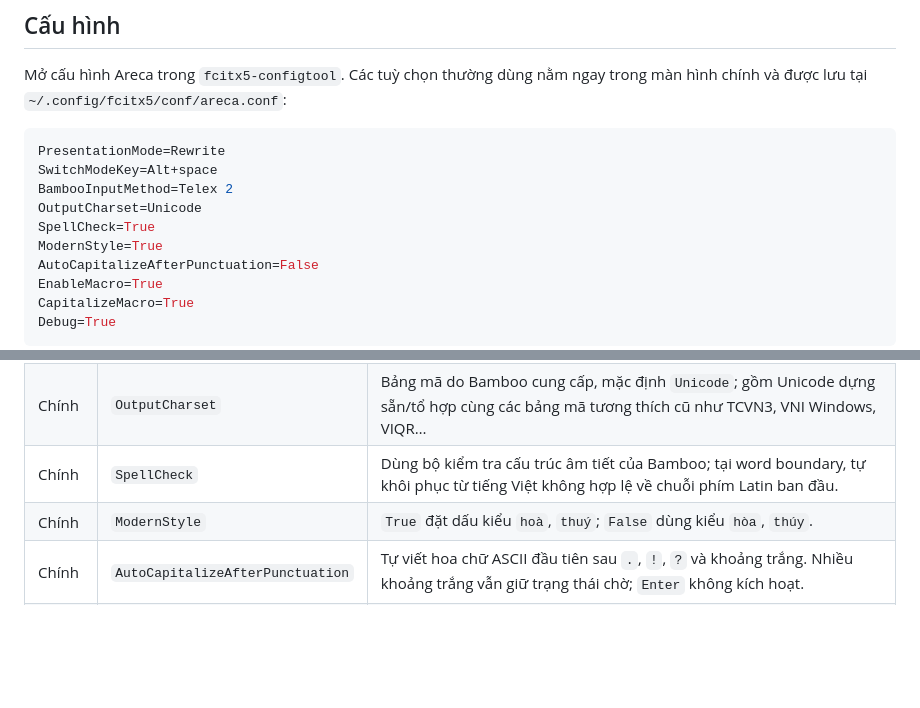
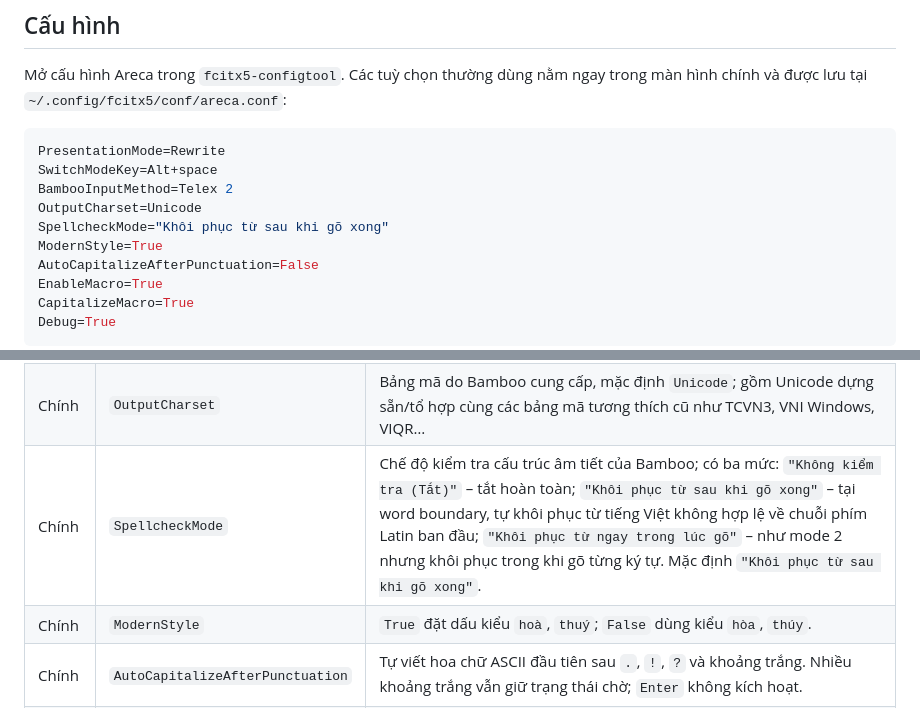
Before and after one commit to justanoobcoder/ArecaIME, a Markdown page: README.md, 2 parts joined by grey strips. Drawn GitHub-style; blank space fills up the shorter version.

Commit message:
docs: update readme and architecture about new spellcheck

```diff
--- a/README.md
+++ b/README.md
@@ -225,7 +225,7 @@ PresentationMode=Rewrite
 SwitchModeKey=Alt+space
 BambooInputMethod=Telex 2
 OutputCharset=Unicode
-SpellCheck=True
+SpellcheckMode="Khôi phục từ sau khi gõ xong"
 ModernStyle=True
 AutoCapitalizeAfterPunctuation=False
 EnableMacro=True
@@ -251,7 +251,7 @@ ResetDelayMs=250
 | Chính | `SwitchModeKey` | Hotkey quay vòng `Rewrite → Preedit → Redirect (EN) → Rewrite`, mặc định `Alt+Space`; mode mới được lưu global và hiện bằng popup thông tin của Fcitx5. |
 | Chính | `BambooInputMethod` | Tên input method được định nghĩa bởi Bamboo, mặc định `Telex 2`. |
 | Chính | `OutputCharset` | Bảng mã do Bamboo cung cấp, mặc định `Unicode`; gồm Unicode dựng sẵn/tổ hợp cùng các bảng mã tương thích cũ như TCVN3, VNI Windows, VIQR… |
-| Chính | `SpellCheck` | Dùng bộ kiểm tra cấu trúc âm tiết của Bamboo; tại word boundary, tự khôi phục từ tiếng Việt không hợp lệ về chuỗi phím Latin ban đầu. |
+| Chính | `SpellcheckMode` | Chế độ kiểm tra cấu trúc âm tiết của Bamboo; có ba mức: `"Không kiểm tra (Tắt)"` – tắt hoàn toàn; `"Khôi phục từ sau khi gõ xong"` – tại word boundary, tự khôi phục từ tiếng Việt không hợp lệ về chuỗi phím Latin ban đầu; `"Khôi phục từ ngay trong lúc gõ"` – như mode 2 nhưng khôi phục trong khi gõ từng ký tự. Mặc định `"Khôi phục từ sau khi gõ xong"`. |
 | Chính | `ModernStyle` | `True` đặt dấu kiểu `hoà`, `thuý`; `False` dùng kiểu `hòa`, `thúy`. |
 | Chính | `AutoCapitalizeAfterPunctuation` | Tự viết hoa chữ ASCII đầu tiên sau `.`, `!`, `?` và khoảng trắng. Nhiều khoảng trắng vẫn giữ trạng thái chờ; `Enter` không kích hoạt. |
 | Chính | `EnableMacro` | Bật thay thế từ viết tắt tại dấu cách hoặc dấu câu. |
```
Also changed, not shown: docs/ARCHITECTURE.md (+14 -6 lines).
